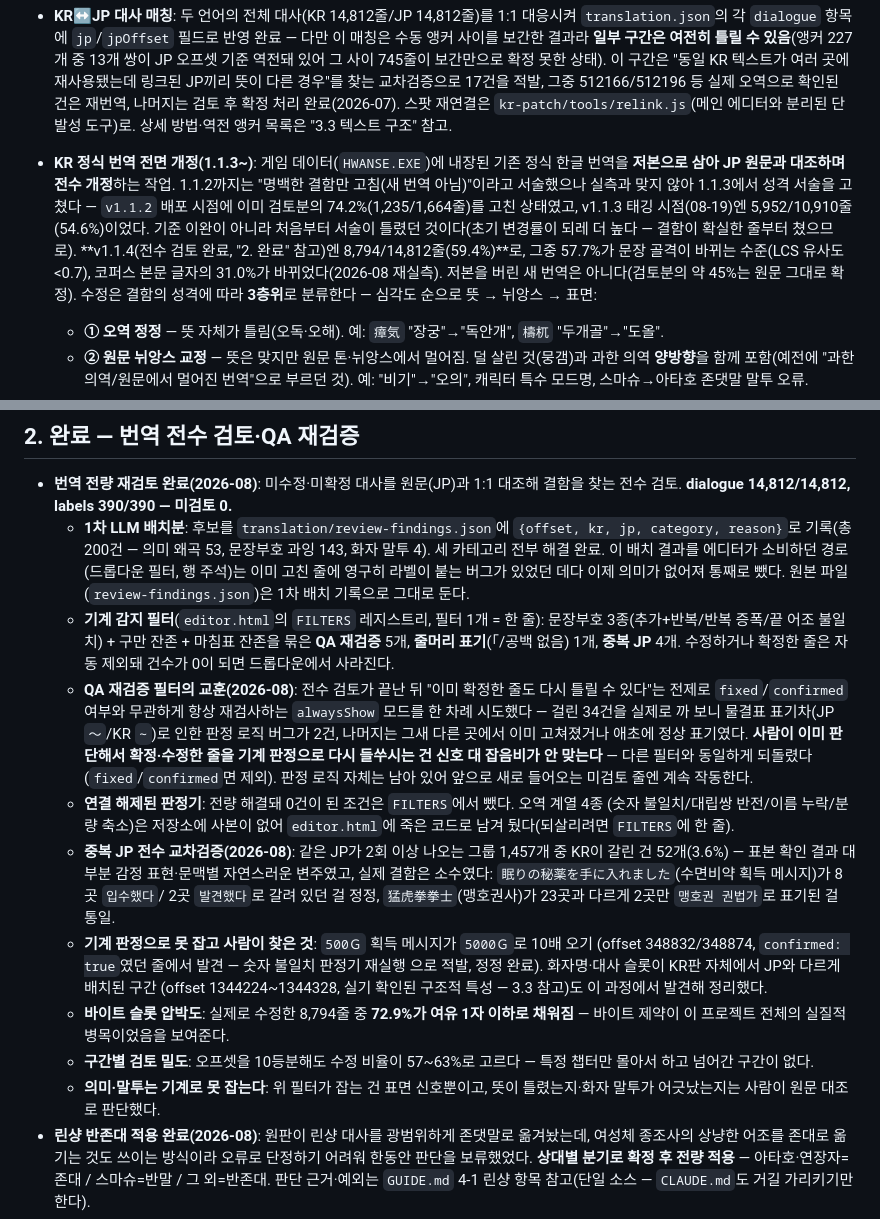
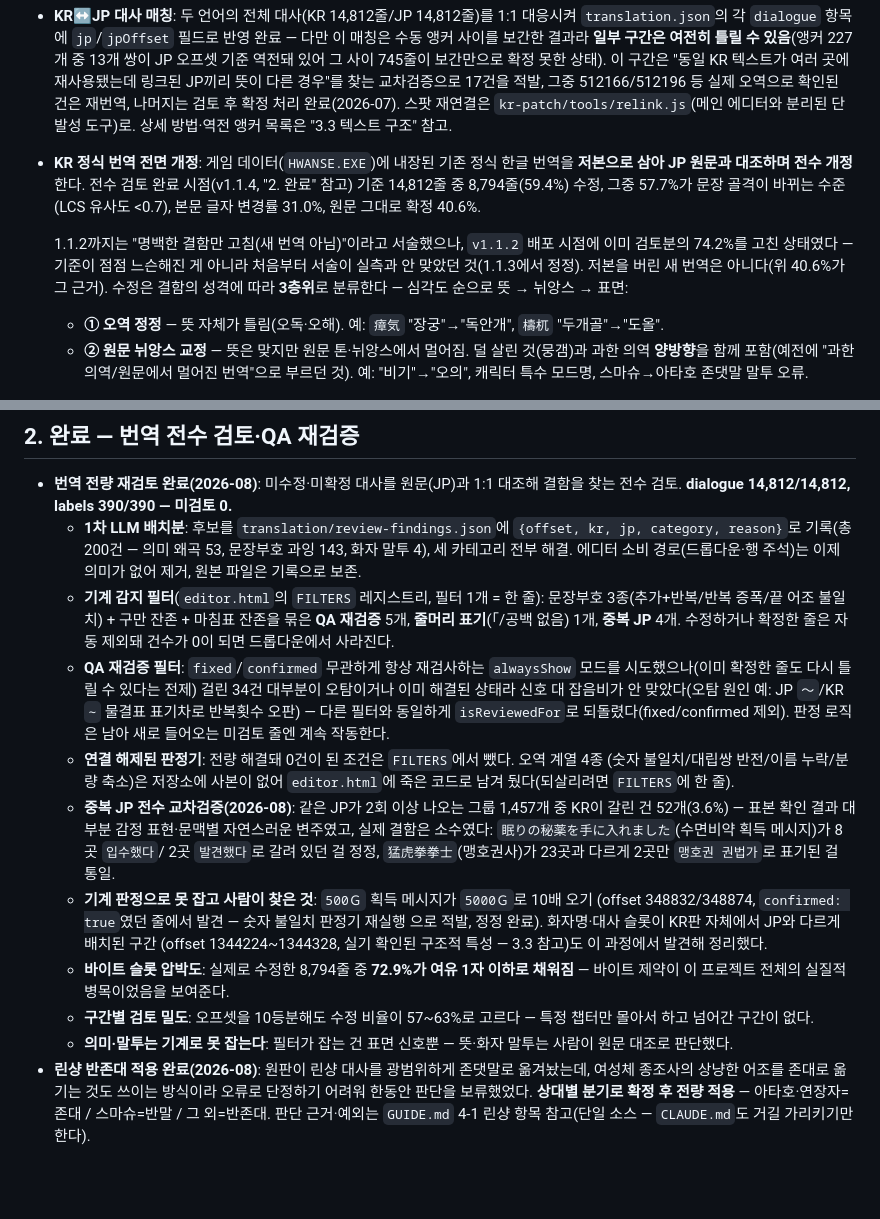
Before and after one commit to flvrdoyster/suiko-web-v2, a Markdown page: NOTES.md, 2 parts joined by grey strips. GitHub-like rendering; blank space fills up the shorter version.

Commit message:
NOTES.md: §1·§2 밀도 정리 — 서술체 진행 서사 압축
오늘 여러 차례 편집하며 §2가 특히 늘어졌다("34건 까 보니 N건은 버그, 나머지는...").
결론+원인만 남기고 디버깅 과정 서술을 걷어내 §1/§3와 같은 밀도로 맞췄다.

- 전면 개정 항목: v1.1.2/v1.1.3/v1.1.4 세 스냅샷 → 최종 수치 중심으로, "약 45%"를
  실측 40.6%로 갱신
- 1차 LLM 배치분: 제거 사유 배경 설명 삭제
- QA 재검증 필터: "34건 까보니..." 서사를 결론 한 문장으로
- 의미·말투 문단: 두 문장을 하나로

Co-Authored-By: Claude Opus 5 <noreply@anthropic.com>

```diff
--- a/NOTES.md
+++ b/NOTES.md
@@ -68,17 +68,15 @@ JP(`jp.html`) 모두 서비스, 공유 디스크 이미지 하나(`docs/final-sh
   적발, 그중 512166/512196 등 실제 오역으로 확인된 건은 재번역, 나머지는 검토 후 확정 처리
   완료(2026-07). 스팟 재연결은 `kr-patch/tools/relink.js`(메인 에디터와 분리된 단발성 도구)로.
   상세 방법·역전 앵커 목록은 "3.3 텍스트 구조" 참고.
-- **KR 정식 번역 전면 개정(1.1.3~)**: 게임 데이터(`HWANSE.EXE`)에 내장된 기존 정식 한글
-  번역을 **저본으로 삼아 JP 원문과 대조하며 전수 개정**하는 작업. 1.1.2까지는 "명백한 결함만
-  고침(새 번역 아님)"이라고 서술했으나 실측과 맞지 않아 1.1.3에서 성격 서술을 고쳤다 —
-  `v1.1.2` 배포 시점에 이미 검토분의 74.2%(1,235/1,664줄)를 고친 상태였고, v1.1.3
-  태깅 시점(08-19)엔 5,952/10,910줄(54.6%)이었다. 기준 이완이 아니라 처음부터 서술이
-  틀렸던 것이다(초기 변경률이 되레 더 높다 — 결함이 확실한 줄부터 쳤으므로).
-  **v1.1.4(전수 검토 완료, "2. 완료" 참고)엔 8,794/14,812줄(59.4%)**로, 그중 57.7%가
-  문장 골격이 바뀌는 수준(LCS 유사도 <0.7), 코퍼스 본문 글자의 31.0%가 바뀌었다(2026-08
-  재실측).
-  저본을 버린 새 번역은 아니다(검토분의 약 45%는 원문 그대로 확정). 수정은 결함의 성격에 따라
-  **3층위**로 분류한다 — 심각도 순으로 뜻 → 뉘앙스 → 표면:
+- **KR 정식 번역 전면 개정**: 게임 데이터(`HWANSE.EXE`)에 내장된 기존 정식 한글 번역을
+  **저본으로 삼아 JP 원문과 대조하며 전수 개정**한다. 전수 검토 완료 시점(v1.1.4, "2. 완료"
+  참고) 기준 14,812줄 중 8,794줄(59.4%) 수정, 그중 57.7%가 문장 골격이 바뀌는 수준(LCS
+  유사도 <0.7), 본문 글자 변경률 31.0%, 원문 그대로 확정 40.6%.
+
+  1.1.2까지는 "명백한 결함만 고침(새 번역 아님)"이라고 서술했으나, `v1.1.2` 배포 시점에
+  이미 검토분의 74.2%를 고친 상태였다 — 기준이 점점 느슨해진 게 아니라 처음부터 서술이
+  실측과 안 맞았던 것(1.1.3에서 정정). 저본을 버린 새 번역은 아니다(위 40.6%가 그 근거).
+  수정은 결함의 성격에 따라 **3층위**로 분류한다 — 심각도 순으로 뜻 → 뉘앙스 → 표면:
   - **① 오역 정정** — 뜻 자체가 틀림(오독·오해). 예: `瘴気` "장궁"→"독안개", `檮杌` "두개골"→"도올".
   - **② 원문 뉘앙스 교정** — 뜻은 맞지만 원문 톤·뉘앙스에서 멀어짐. 덜 살린 것(뭉갬)과
     과한 의역 **양방향**을 함께 포함(예전에 "과한 의역/원문에서 멀어진 번역"으로 부르던 것).
@@ -99,21 +97,18 @@ JP(`jp.html`) 모두 서비스, 공유 디스크 이미지 하나(`docs/final-sh
 - **번역 전량 재검토 완료(2026-08)**: 미수정·미확정 대사를 원문(JP)과 1:1 대조해 결함을
   찾는 전수 검토. **dialogue 14,812/14,812, labels 390/390 — 미검토 0.**
   - **1차 LLM 배치분**: 후보를 `translation/review-findings.json`에 `{offset, kr, jp,
-    category, reason}`로 기록(총 200건 — 의미 왜곡 53, 문장부호 과잉 143, 화자 말투 4). 세
-    카테고리 전부 해결 완료. 이 배치 결과를 에디터가 소비하던 경로(드롭다운 필터, 행 주석)는
-    이미 고친 줄에 영구히 라벨이 붙는 버그가 있었던 데다 이제 의미가 없어져 통째로 뺐다.
-    원본 파일(`review-findings.json`)은 1차 배치 기록으로 그대로 둔다.
+    category, reason}`로 기록(총 200건 — 의미 왜곡 53, 문장부호 과잉 143, 화자 말투 4), 세
+    카테고리 전부 해결. 에디터 소비 경로(드롭다운·행 주석)는 이제 의미가 없어 제거, 원본
+    파일은 기록으로 보존.
   - **기계 감지 필터**(`editor.html`의 `FILTERS` 레지스트리, 필터 1개 = 한 줄): 문장부호
     3종(추가+반복/반복 증폭/끝 어조 불일치) + 구만 잔존 + 마침표 잔존을 묶은 **QA 재검증**
     5개, **줄머리 표기**(「/공백 없음) 1개, **중복 JP** 4개. 수정하거나 확정한 줄은 자동
     제외돼 건수가 0이 되면 드롭다운에서 사라진다.
-  - **QA 재검증 필터의 교훈(2026-08)**: 전수 검토가 끝난 뒤 "이미 확정한 줄도 다시 틀릴 수
-    있다"는 전제로 `fixed`/`confirmed` 여부와 무관하게 항상 재검사하는 `alwaysShow` 모드를
-    한 차례 시도했다 — 걸린 34건을 실제로 까 보니 물결표 표기차(JP `～`/KR `∼`)로 인한
-    판정 로직 버그가 2건, 나머지는 그새 다른 곳에서 이미 고쳐졌거나 애초에 정상 표기였다.
-    **사람이 이미 판단해서 확정·수정한 줄을 기계 판정으로 다시 들쑤시는 건 신호 대 잡음비가
-    안 맞는다** — 다른 필터와 동일하게 되돌렸다(`fixed`/`confirmed`면 제외). 판정 로직 자체는
-    남아 있어 앞으로 새로 들어오는 미검토 줄엔 계속 작동한다.
+  - **QA 재검증 필터**: `fixed`/`confirmed` 무관하게 항상 재검사하는 `alwaysShow` 모드를
+    시도했으나(이미 확정한 줄도 다시 틀릴 수 있다는 전제) 걸린 34건 대부분이 오탐이거나 이미
+    해결된 상태라 신호 대 잡음비가 안 맞았다(오탐 원인 예: JP `～`/KR `∼` 물결표 표기차로
+    반복횟수 오판) — 다른 필터와 동일하게 `isReviewedFor`로 되돌렸다(fixed/confirmed 제외).
+    판정 로직은 남아 새로 들어오는 미검토 줄엔 계속 작동한다.
   - **연결 해제된 판정기**: 전량 해결돼 0건이 된 조건은 `FILTERS`에서 뺐다. 오역 계열 4종
     (숫자 불일치/대립쌍 반전/이름 누락/분량 축소)은 저장소에 사본이 없어 `editor.html`에
     죽은 코드로 남겨 뒀다(되살리려면 `FILTERS`에 한 줄).
@@ -131,8 +126,8 @@ JP(`jp.html`) 모두 서비스, 공유 디스크 이미지 하나(`docs/final-sh
     바이트 제약이 이 프로젝트 전체의 실질적 병목이었음을 보여준다.
   - **구간별 검토 밀도**: 오프셋을 10등분해도 수정 비율이 57~63%로 고르다 — 특정 챕터만
     몰아서 하고 넘어간 구간이 없다.
-  - **의미·말투는 기계로 못 잡는다**: 위 필터가 잡는 건 표면 신호뿐이고, 뜻이 틀렸는지·화자
-    말투가 어긋났는지는 사람이 원문 대조로 판단했다.
+  - **의미·말투는 기계로 못 잡는다**: 필터가 잡는 건 표면 신호뿐 — 뜻·화자 말투는 사람이
+    원문 대조로 판단했다.
 - **린샹 반존대 적용 완료(2026-08)**: 원판이 린샹 대사를 광범위하게 존댓말로 옮겨놨는데,
   여성체 종조사의 상냥한 어조를 존대로 옮기는 것도 쓰이는 방식이라 오류로 단정하기 어려워
   한동안 판단을 보류했었다. **상대별 분기로 확정 후 전량 적용** — 아타호·연장자=존대 /
```
